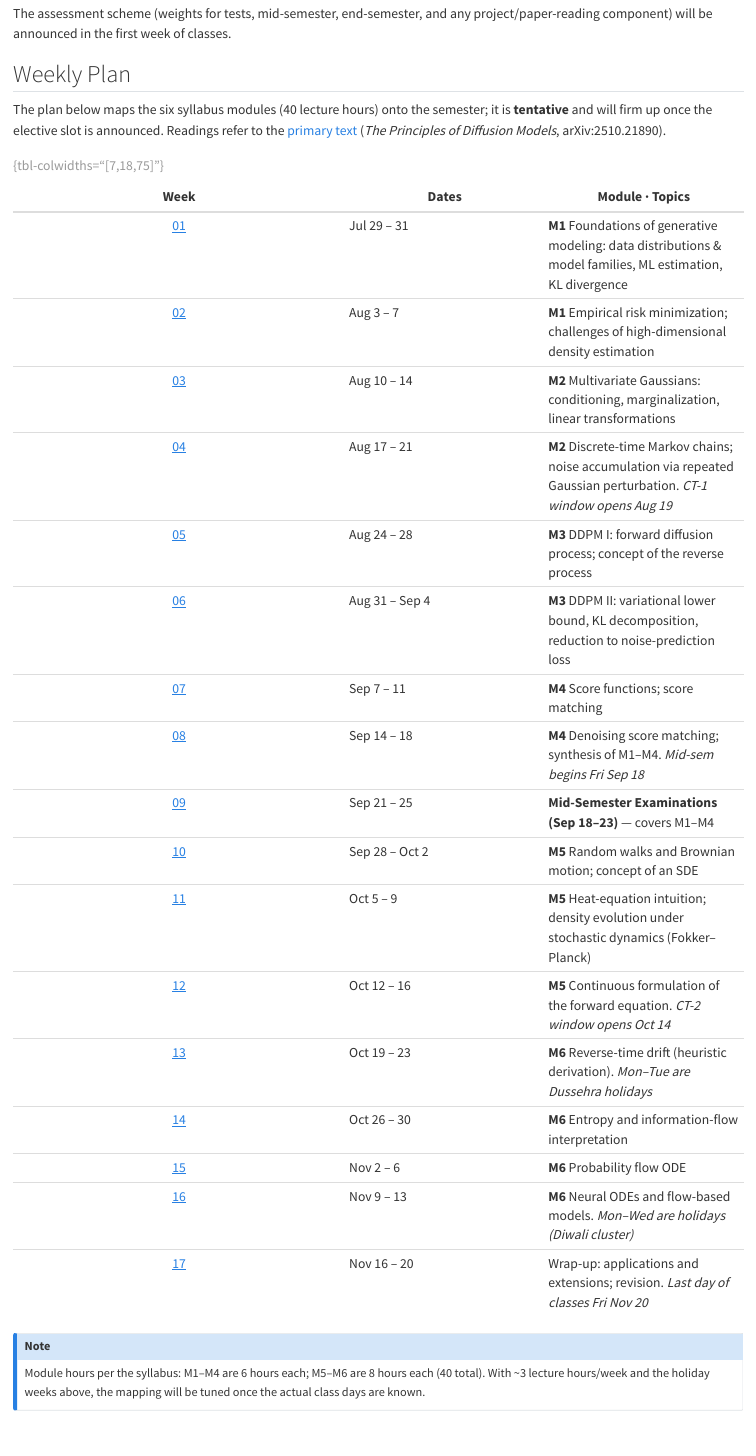
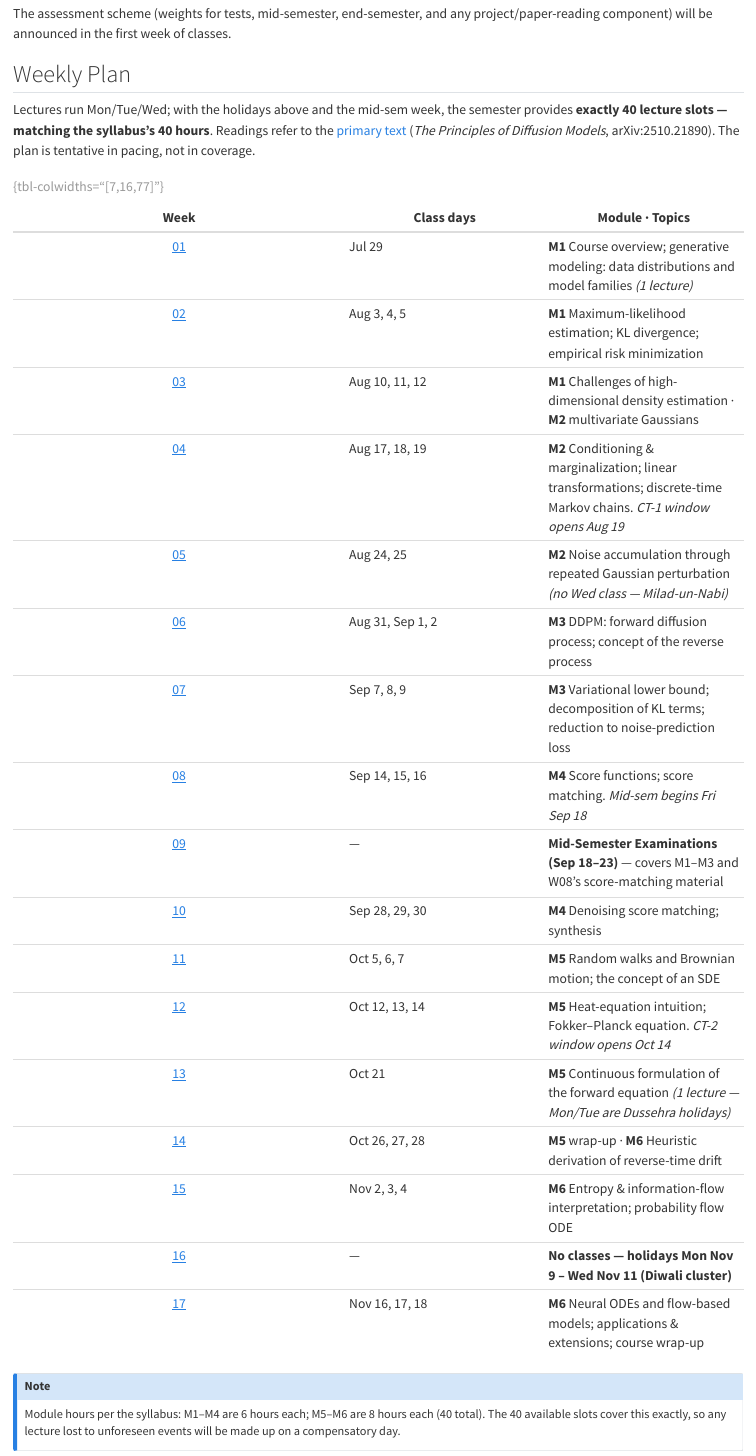
Before and after one commit to acads-iit-jammu/diffusion-models-f26, a Quarto document (course.qmd): the page in a window 1100 px wide, from 1060 px down before the commit and from 1100 px down after it, so that both start at the same text. Rendered offline with R 4.5, knitr and Pandoc in place of Quarto, with nearby package versions.

Commit message:
Real schedule from corrected instructions: Mon/Tue/Wed lectures in 11AC4004; 40-slot weekly plan
Co-Authored-By: Claude Fable 5 <noreply@anthropic.com>

```diff
--- a/course.qmd
+++ b/course.qmd
@@ -39,30 +40,30 @@ The assessment scheme (weights for tests, mid-semester, end-semester, and any pr
 
 ## Weekly Plan
 
-The plan below maps the six syllabus modules (40 lecture hours) onto the semester; it is **tentative** and will firm up once the elective slot is announced. Readings refer to the [primary text](./resources.qmd) (*The Principles of Diffusion Models*, arXiv:2510.21890).
+Lectures run Mon/Tue/Wed; with the holidays above and the mid-sem week, the semester provides **exactly 40 lecture slots — matching the syllabus's 40 hours**. Readings refer to the [primary text](./resources.qmd) (*The Principles of Diffusion Models*, arXiv:2510.21890). The plan is tentative in pacing, not in coverage.
 
-| Week | Dates | Module · Topics |
+| Week | Class days | Module · Topics |
 |:---:|---|---|
-| [01](weeks/w01.qmd) | Jul 29 – 31 | **M1** Foundations of generative modeling: data distributions & model families, ML estimation, KL divergence |
-| [02](weeks/w02.qmd) | Aug 3 – 7 | **M1** Empirical risk minimization; challenges of high-dimensional density estimation |
-| [03](weeks/w03.qmd) | Aug 10 – 14 | **M2** Multivariate Gaussians: conditioning, marginalization, linear transformations |
-| [04](weeks/w04.qmd) | Aug 17 – 21 | **M2** Discrete-time Markov chains; noise accumulation via repeated Gaussian perturbation. *CT-1 window opens Aug 19* |
-| [05](weeks/w05.qmd) | Aug 24 – 28 | **M3** DDPM I: forward diffusion process; concept of the reverse process |
-| [06](weeks/w06.qmd) | Aug 31 – Sep 4 | **M3** DDPM II: variational lower bound, KL decomposition, reduction to noise-prediction loss |
-| [07](weeks/w07.qmd) | Sep 7 – 11 | **M4** Score functions; score matching |
-| [08](weeks/w08.qmd) | Sep 14 – 18 | **M4** Denoising score matching; synthesis of M1–M4. *Mid-sem begins Fri Sep 18* |
-| [09](weeks/w09.qmd) | Sep 21 – 25 | **Mid-Semester Examinations (Sep 18–23)** — covers M1–M4 |
-| [10](weeks/w10.qmd) | Sep 28 – Oct 2 | **M5** Random walks and Brownian motion; concept of an SDE |
-| [11](weeks/w11.qmd) | Oct 5 – 9 | **M5** Heat-equation intuition; density evolution under stochastic dynamics (Fokker–Planck) |
-| [12](weeks/w12.qmd) | Oct 12 – 16 | **M5** Continuous formulation of the forward equation. *CT-2 window opens Oct 14* |
-| [13](weeks/w13.qmd) | Oct 19 – 23 | **M6** Reverse-time drift (heuristic derivation). *Mon–Tue are Dussehra holidays* |
-| [14](weeks/w14.qmd) | Oct 26 – 30 | **M6** Entropy and information-flow interpretation |
-| [15](weeks/w15.qmd) | Nov 2 – 6 | **M6** Probability flow ODE |
-| [16](weeks/w16.qmd) | Nov 9 – 13 | **M6** Neural ODEs and flow-based models. *Mon–Wed are holidays (Diwali cluster)* |
-| [17](weeks/w17.qmd) | Nov 16 – 20 | Wrap-up: applications and extensions; revision. *Last day of classes Fri Nov 20* |
+| [01](weeks/w01.qmd) | Jul 29 | **M1** Course overview; generative modeling: data distributions and model families *(1 lecture)* |
+| [02](weeks/w02.qmd) | Aug 3, 4, 5 | **M1** Maximum-likelihood estimation; KL divergence; empirical risk minimization |
+| [03](weeks/w03.qmd) | Aug 10, 11, 12 | **M1** Challenges of high-dimensional density estimation · **M2** multivariate Gaussians |
+| [04](weeks/w04.qmd) | Aug 17, 18, 19 | **M2** Conditioning & marginalization; linear transformations; discrete-time Markov chains. *CT-1 window opens Aug 19* |
+| [05](weeks/w05.qmd) | Aug 24, 25 | **M2** Noise accumulation through repeated Gaussian perturbation *(no Wed class — Milad-un-Nabi)* |
+| [06](weeks/w06.qmd) | Aug 31, Sep 1, 2 | **M3** DDPM: forward diffusion process; concept of the reverse process |
+| [07](weeks/w07.qmd) | Sep 7, 8, 9 | **M3** Variational lower bound; decomposition of KL terms; reduction to noise-prediction loss |
+| [08](weeks/w08.qmd) | Sep 14, 15, 16 | **M4** Score functions; score matching. *Mid-sem begins Fri Sep 18* |
+| [09](weeks/w09.qmd) | — | **Mid-Semester Examinations (Sep 18–23)** — covers M1–M3 and W08's score-matching material |
+| [10](weeks/w10.qmd) | Sep 28, 29, 30 | **M4** Denoising score matching; synthesis |
+| [11](weeks/w11.qmd) | Oct 5, 6, 7 | **M5** Random walks and Brownian motion; the concept of an SDE |
+| [12](weeks/w12.qmd) | Oct 12, 13, 14 | **M5** Heat-equation intuition; Fokker–Planck equation. *CT-2 window opens Oct 14* |
+| [13](weeks/w13.qmd) | Oct 21 | **M5** Continuous formulation of the forward equation *(1 lecture — Mon/Tue are Dussehra holidays)* |
+| [14](weeks/w14.qmd) | Oct 26, 27, 28 | **M5** wrap-up · **M6** Heuristic derivation of reverse-time drift |
+| [15](weeks/w15.qmd) | Nov 2, 3, 4 | **M6** Entropy & information-flow interpretation; probability flow ODE |
+| [16](weeks/w16.qmd) | — | **No classes — holidays Mon Nov 9 – Wed Nov 11 (Diwali cluster)** |
+| [17](weeks/w17.qmd) | Nov 16, 17, 18 | **M6** Neural ODEs and flow-based models; applications & extensions; course wrap-up |
 
-: {tbl-colwidths="[7,18,75]"}
+: {tbl-colwidths="[7,16,77]"}
 
 ::: {.callout-note}
-Module hours per the syllabus: M1–M4 are 6 hours each; M5–M6 are 8 hours each (40 total). With ~3 lecture hours/week and the holiday weeks above, the mapping will be tuned once the actual class days are known.
+Module hours per the syllabus: M1–M4 are 6 hours each; M5–M6 are 8 hours each (40 total). The 40 available slots cover this exactly, so any lecture lost to unforeseen events will be made up on a compensatory day.
 :::
--- a/weeks/w01.qmd
+++ b/weeks/w01.qmd
@@ -1,8 +1,10 @@
 # W01: Generative Modeling I {.unnumbered}
 
-**Dates:** Jul 29 – 31, 2026 · class days TBA
+**Dates:** Wed Jul 29, 2026 (single lecture)
 
-**Syllabus module:** M1 — Data distributions and model families; maximum-likelihood estimation; KL divergence
+**Slot/Venue:** Mon 9:00–9:50 · Tue 10:00–10:50 · Wed 11:00–11:50 · 11AC4004
+
+**Syllabus module:** M1 — Course overview; data distributions and model families
 
 ## Pre-read
 
--- a/weeks/w02.qmd
+++ b/weeks/w02.qmd
@@ -1,8 +1,10 @@
 # W02: Generative Modeling II {.unnumbered}
 
-**Dates:** Aug 3 – 7, 2026 · class days TBA
+**Dates:** Mon Aug 3, Tue Aug 4, Wed Aug 5, 2026
 
-**Syllabus module:** M1 — Empirical risk minimization; challenges of high-dimensional density estimation
+**Slot/Venue:** Mon 9:00–9:50 · Tue 10:00–10:50 · Wed 11:00–11:50 · 11AC4004
+
+**Syllabus module:** M1 — Maximum-likelihood estimation; KL divergence; empirical risk minimization
 
 ## Pre-read
 
--- a/weeks/w03.qmd
+++ b/weeks/w03.qmd
@@ -1,8 +1,10 @@
-# W03: Gaussians {.unnumbered}
+# W03: High Dimensions & Gaussians {.unnumbered}
 
-**Dates:** Aug 10 – 14, 2026 · class days TBA
+**Dates:** Mon Aug 10, Tue Aug 11, Wed Aug 12, 2026
 
-**Syllabus module:** M2 — Multivariate Gaussians: conditioning, marginalization, linear transformations
+**Slot/Venue:** Mon 9:00–9:50 · Tue 10:00–10:50 · Wed 11:00–11:50 · 11AC4004
+
+**Syllabus module:** M1 — Challenges of high-dimensional density estimation · M2 — multivariate Gaussians
 
 ## Pre-read
 
--- a/weeks/w04.qmd
+++ b/weeks/w04.qmd
@@ -1,8 +1,10 @@
-# W04: Markov Chains & Noise Accumulation {.unnumbered}
+# W04: Gaussian Calculus & Markov Chains {.unnumbered}
 
-**Dates:** Aug 17 – 21, 2026 · class days TBA
+**Dates:** Mon Aug 17, Tue Aug 18, Wed Aug 19, 2026
 
-**Syllabus module:** M2 — Discrete-time Markov chains; noise accumulation through repeated Gaussian perturbation
+**Slot/Venue:** Mon 9:00–9:50 · Tue 10:00–10:50 · Wed 11:00–11:50 · 11AC4004
+
+**Syllabus module:** M2 — Conditioning and marginalization; linear transformations; discrete-time Markov chains
 
 ::: {.callout-important}
 Class Test-1 window opens Wed Aug 19 (through Aug 25).
--- a/weeks/w05.qmd
+++ b/weeks/w05.qmd
@@ -1,8 +1,14 @@
-# W05: DDPM I {.unnumbered}
+# W05: Noise Accumulation {.unnumbered}
 
-**Dates:** Aug 24 – 28, 2026 · class days TBA
+**Dates:** Mon Aug 24, Tue Aug 25, 2026
 
-**Syllabus module:** M3 — Forward diffusion process; concept of the reverse process
+**Slot/Venue:** Mon 9:00–9:50 · Tue 10:00–10:50 · Wed 11:00–11:50 · 11AC4004
+
+**Syllabus module:** M2 — Noise accumulation through repeated Gaussian perturbation
+
+::: {.callout-important}
+No Wednesday class — Milad-un-Nabi (Aug 26).
+:::
 
 ## Pre-read
 
--- a/weeks/w06.qmd
+++ b/weeks/w06.qmd
@@ -1,12 +1,10 @@
-# W06: DDPM II {.unnumbered}
+# W06: DDPM I {.unnumbered}
 
-**Dates:** Aug 31 – Sep 4, 2026 · class days TBA
+**Dates:** Mon Aug 31, Tue Sep 1, Wed Sep 2, 2026
 
-**Syllabus module:** M3 — Variational lower bound; KL decomposition; noise-prediction loss
+**Slot/Venue:** Mon 9:00–9:50 · Tue 10:00–10:50 · Wed 11:00–11:50 · 11AC4004
 
-::: {.callout-important}
-Fri Sep 4 is a holiday (Janamashtmi).
-:::
+**Syllabus module:** M3 — Forward diffusion process; concept of the reverse process
 
 ## Pre-read
 
--- a/weeks/w07.qmd
+++ b/weeks/w07.qmd
@@ -1,8 +1,10 @@
-# W07: Score Matching {.unnumbered}
+# W07: DDPM II {.unnumbered}
 
-**Dates:** Sep 7 – 11, 2026 · class days TBA
+**Dates:** Mon Sep 7, Tue Sep 8, Wed Sep 9, 2026
 
-**Syllabus module:** M4 — Score functions; score matching
+**Slot/Venue:** Mon 9:00–9:50 · Tue 10:00–10:50 · Wed 11:00–11:50 · 11AC4004
+
+**Syllabus module:** M3 — Variational lower bound; KL decomposition; noise-prediction loss
 
 ## Pre-read
 
--- a/weeks/w08.qmd
+++ b/weeks/w08.qmd
@@ -1,11 +1,13 @@
-# W08: Denoising Score Matching {.unnumbered}
+# W08: Score Matching {.unnumbered}
 
-**Dates:** Sep 14 – 18, 2026 · class days TBA
+**Dates:** Mon Sep 14, Tue Sep 15, Wed Sep 16, 2026
 
-**Syllabus module:** M4 — Denoising score matching; synthesis of Modules 1–4
+**Slot/Venue:** Mon 9:00–9:50 · Tue 10:00–10:50 · Wed 11:00–11:50 · 11AC4004
+
+**Syllabus module:** M4 — Score functions; score matching
 
 ::: {.callout-important}
-Mid-semester examinations begin Fri Sep 18; they cover Modules 1–4 (W01–W08).
+Mid-semester examinations begin Fri Sep 18; coverage: M1–M3 and this week's score-matching material.
 :::
 
 ## Pre-read
--- a/weeks/w09.qmd
+++ b/weeks/w09.qmd
@@ -1,7 +1,9 @@
 # W09: Mid-Semester Examinations {.unnumbered}
 
-**Dates:** Sep 21 – 25, 2026 · class days TBA
+**Dates:** Sep 21 – 23, 2026
+
+**Slot/Venue:** Mon 9:00–9:50 · Tue 10:00–10:50 · Wed 11:00–11:50 · 11AC4004
 
 ::: {.callout-important}
-No classes — mid-semester examinations (Sep 18–23). Coverage: Modules 1–4. Best of luck!
+No classes — mid-semester examinations (Sep 18–23). Best of luck!
 :::
--- a/weeks/w10.qmd
+++ b/weeks/w10.qmd
@@ -1,12 +1,10 @@
-# W10: Brownian Motion & SDEs {.unnumbered}
+# W10: Denoising Score Matching {.unnumbered}
 
-**Dates:** Sep 28 – Oct 2, 2026 · class days TBA
+**Dates:** Mon Sep 28, Tue Sep 29, Wed Sep 30, 2026
 
-**Syllabus module:** M5 — Random walks and Brownian motion; the concept of a stochastic differential equation
+**Slot/Venue:** Mon 9:00–9:50 · Tue 10:00–10:50 · Wed 11:00–11:50 · 11AC4004
 
-::: {.callout-important}
-Fri Oct 2 is a holiday (Gandhi Jayanti).
-:::
+**Syllabus module:** M4 — Denoising score matching; synthesis of the discrete-time picture
 
 ## Pre-read
 
--- a/weeks/w11.qmd
+++ b/weeks/w11.qmd
@@ -1,8 +1,10 @@
-# W11: Fokker–Planck {.unnumbered}
+# W11: Brownian Motion & SDEs {.unnumbered}
 
-**Dates:** Oct 5 – 9, 2026 · class days TBA
+**Dates:** Mon Oct 5, Tue Oct 6, Wed Oct 7, 2026
 
-**Syllabus module:** M5 — Heat-equation intuition; density evolution under stochastic dynamics (Fokker–Planck equation)
+**Slot/Venue:** Mon 9:00–9:50 · Tue 10:00–10:50 · Wed 11:00–11:50 · 11AC4004
+
+**Syllabus module:** M5 — Random walks and Brownian motion; the concept of a stochastic differential equation
 
 ## Pre-read
 
--- a/weeks/w12.qmd
+++ b/weeks/w12.qmd
@@ -1,8 +1,10 @@
-# W12: Continuous Forward Equation {.unnumbered}
+# W12: Fokker–Planck {.unnumbered}
 
-**Dates:** Oct 12 – 16, 2026 · class days TBA
+**Dates:** Mon Oct 12, Tue Oct 13, Wed Oct 14, 2026
 
-**Syllabus module:** M5 — Continuous formulation of the forward equation
+**Slot/Venue:** Mon 9:00–9:50 · Tue 10:00–10:50 · Wed 11:00–11:50 · 11AC4004
+
+**Syllabus module:** M5 — Heat-equation intuition; density evolution under stochastic dynamics (Fokker–Planck equation)
 
 ::: {.callout-important}
 Class Test-2 window opens Wed Oct 14 (through Oct 22).
--- a/weeks/w13.qmd
+++ b/weeks/w13.qmd
@@ -1,8 +1,10 @@
-# W13: Reverse-time Drift {.unnumbered}
+# W13: Continuous Forward Equation {.unnumbered}
 
-**Dates:** Oct 19 – 23, 2026 · class days TBA
+**Dates:** Wed Oct 21, 2026 (single lecture)
 
-**Syllabus module:** M6 — Heuristic derivation of the reverse-time drift
+**Slot/Venue:** Mon 9:00–9:50 · Tue 10:00–10:50 · Wed 11:00–11:50 · 11AC4004
+
+**Syllabus module:** M5 — Continuous formulation of the forward equation
 
 ::: {.callout-important}
 Mon Oct 19 & Tue Oct 20 are Dussehra holidays.
--- a/weeks/w14.qmd
+++ b/weeks/w14.qmd
@@ -1,8 +1,10 @@
-# W14: Entropy & Information Flow {.unnumbered}
+# W14: Reverse-time Drift {.unnumbered}
 
-**Dates:** Oct 26 – 30, 2026 · class days TBA
+**Dates:** Mon Oct 26, Tue Oct 27, Wed Oct 28, 2026
 
-**Syllabus module:** M6 — Entropy and information-flow interpretation
+**Slot/Venue:** Mon 9:00–9:50 · Tue 10:00–10:50 · Wed 11:00–11:50 · 11AC4004
+
+**Syllabus module:** M5 wrap-up · M6 — Heuristic derivation of the reverse-time drift
 
 ## Pre-read
 
--- a/weeks/w15.qmd
+++ b/weeks/w15.qmd
@@ -1,8 +1,10 @@
-# W15: Probability Flow ODE {.unnumbered}
+# W15: Information Flow & Probability Flow ODE {.unnumbered}
 
-**Dates:** Nov 2 – 6, 2026 · class days TBA
+**Dates:** Mon Nov 2, Tue Nov 3, Wed Nov 4, 2026
 
-**Syllabus module:** M6 — The probability flow ODE
+**Slot/Venue:** Mon 9:00–9:50 · Tue 10:00–10:50 · Wed 11:00–11:50 · 11AC4004
+
+**Syllabus module:** M6 — Entropy and information-flow interpretation; the probability flow ODE
 
 ## Pre-read
 
--- a/weeks/w16.qmd
+++ b/weeks/w16.qmd
@@ -1,21 +1,9 @@
-# W16: Neural ODEs & Flows {.unnumbered}
+# W16: Holiday Week {.unnumbered}
 
-**Dates:** Nov 9 – 13, 2026 · class days TBA
+**Dates:** Nov 9 – 13, 2026
 
-**Syllabus module:** M6 — Neural ODEs and flow-based models
+**Slot/Venue:** Mon 9:00–9:50 · Tue 10:00–10:50 · Wed 11:00–11:50 · 11AC4004
 
 ::: {.callout-important}
-Mon Nov 9 – Wed Nov 11 are holidays (Diwali cluster).
+No classes — holidays Mon Nov 9 through Wed Nov 11 (Diwali cluster).
 :::
-
-## Pre-read
-
-*To be posted (typically by the weekend before) — section references into the primary text.*
-
-## In Class
-
-*Lecture notes/board scans will be posted here.*
-
-## After Class
-
-*Exercises and pointers will be posted here.*
--- a/weeks/w17.qmd
+++ b/weeks/w17.qmd
@@ -1,8 +1,10 @@
-# W17: Applications & Wrap-up {.unnumbered}
+# W17: Flows, Applications & Wrap-up {.unnumbered}
 
-**Dates:** Nov 16 – 20, 2026 · class days TBA
+**Dates:** Mon Nov 16, Tue Nov 17, Wed Nov 18, 2026
 
-**Syllabus module:** Applications and extensions; course revision
+**Slot/Venue:** Mon 9:00–9:50 · Tue 10:00–10:50 · Wed 11:00–11:50 · 11AC4004
+
+**Syllabus module:** M6 — Neural ODEs and flow-based models; applications and extensions; course revision
 
 ::: {.callout-important}
 Last day of classes: Fri Nov 20. End-semester examinations: Nov 23–30.
```
Also changed, not shown: index.qmd (+3 -3 lines), course.qmd (5 more changed lines).
